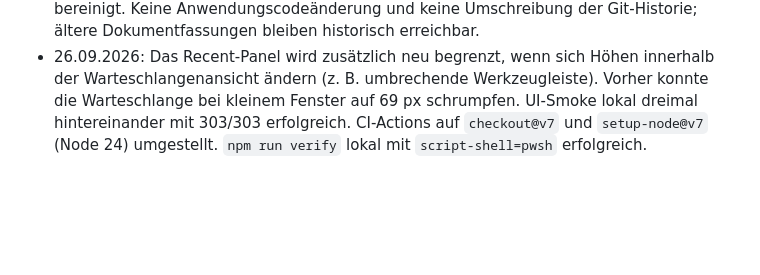
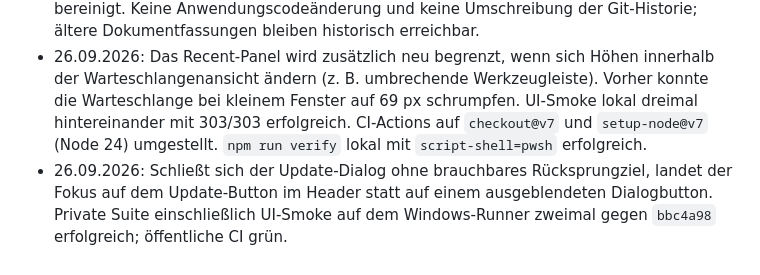
Before and after one commit to Sucukdeluxe/Multi-Hoster-Upload, a Markdown page: PROJECT_MEMORY.md, the part around the change. Rendered like a GitHub page; blank space fills up the shorter version.

Commit message:
Record update dialog focus fix and remote UI smoke verification

```diff
--- a/PROJECT_MEMORY.md
+++ b/PROJECT_MEMORY.md
@@ -56,3 +56,4 @@ Enthält der Projektpfad Shell-Sonderzeichen wie `&`, scheitern die npm-`.cmd`-S
 - CI-Timingkorrektur: beide betroffenen Tests zehnmal hintereinander erfolgreich. Gesamte lokale Suite und GitHub-CI einschließlich Windows-Build erfolgreich. Tests warten mit Zeitlimit auf verarbeitete Eingaben beziehungsweise den angekommenen Dateikandidaten, ohne Zustandsprüfungen abzuschwächen.
 - Öffentliche Dokumentation von konkreten Betriebs-, Sicherungs- und Diagnosedetails bereinigt. Keine Anwendungscodeänderung und keine Umschreibung der Git-Historie; ältere Dokumentfassungen bleiben historisch erreichbar.
 - 26.09.2026: Das Recent-Panel wird zusätzlich neu begrenzt, wenn sich Höhen innerhalb der Warteschlangenansicht ändern (z. B. umbrechende Werkzeugleiste). Vorher konnte die Warteschlange bei kleinem Fenster auf 69 px schrumpfen. UI-Smoke lokal dreimal hintereinander mit 303/303 erfolgreich. CI-Actions auf `checkout@v7` und `setup-node@v7` (Node 24) umgestellt. `npm run verify` lokal mit `script-shell=pwsh` erfolgreich.
+- 26.09.2026: Schließt sich der Update-Dialog ohne brauchbares Rücksprungziel, landet der Fokus auf dem Update-Button im Header statt auf einem ausgeblendeten Dialogbutton. Private Suite einschließlich UI-Smoke auf dem Windows-Runner zweimal gegen `bbc4a98` erfolgreich; öffentliche CI grün.
```
